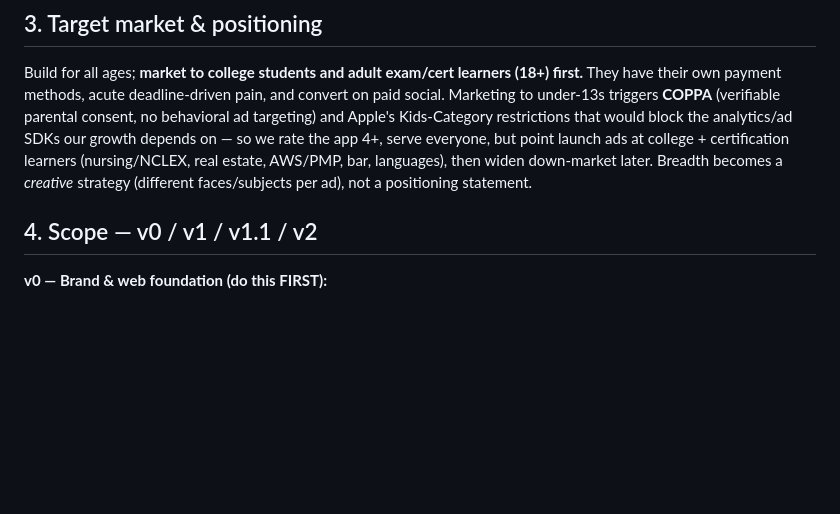
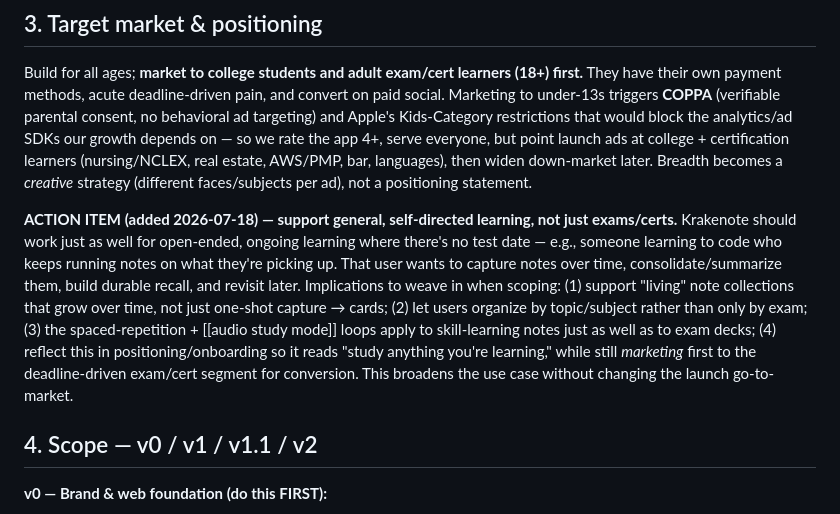
Before and after one commit to anthony-banks/krakenote, a Markdown page: docs/PRD.md, the part around the change. GitHub-like rendering; blank space fills up the shorter version.

Commit message:
PRD: action item — support general self-directed learning, not just exams/certs

```diff
--- a/docs/PRD.md
+++ b/docs/PRD.md
@@ -46,6 +46,8 @@ The signature look: deep-ocean navy backgrounds with a bioluminescent **teal→v
 ## 3. Target market & positioning
 
 Build for all ages; **market to college students and adult exam/cert learners (18+) first.** They have their own payment methods, acute deadline-driven pain, and convert on paid social. Marketing to under-13s triggers **COPPA** (verifiable parental consent, no behavioral ad targeting) and Apple's Kids-Category restrictions that would block the analytics/ad SDKs our growth depends on — so we rate the app 4+, serve everyone, but point launch ads at college + certification learners (nursing/NCLEX, real estate, AWS/PMP, bar, languages), then widen down-market later. Breadth becomes a *creative* strategy (different faces/subjects per ad), not a positioning statement.
+
+**ACTION ITEM (added 2026-07-18) — support general, self-directed learning, not just exams/certs.** Krakenote should work just as well for open-ended, ongoing learning where there's no test date — e.g., someone learning to code who keeps running notes on what they're picking up. That user wants to capture notes over time, consolidate/summarize them, build durable recall, and revisit later. Implications to weave in when scoping: (1) support "living" note collections that grow over time, not just one-shot capture → cards; (2) let users organize by topic/subject rather than only by exam; (3) the spaced-repetition + [[audio study mode]] loops apply to skill-learning notes just as well as to exam decks; (4) reflect this in positioning/onboarding so it reads "study anything you're learning," while still *marketing* first to the deadline-driven exam/cert segment for conversion. This broadens the use case without changing the launch go-to-market.
 
 ## 4. Scope — v0 / v1 / v1.1 / v2
 
```
